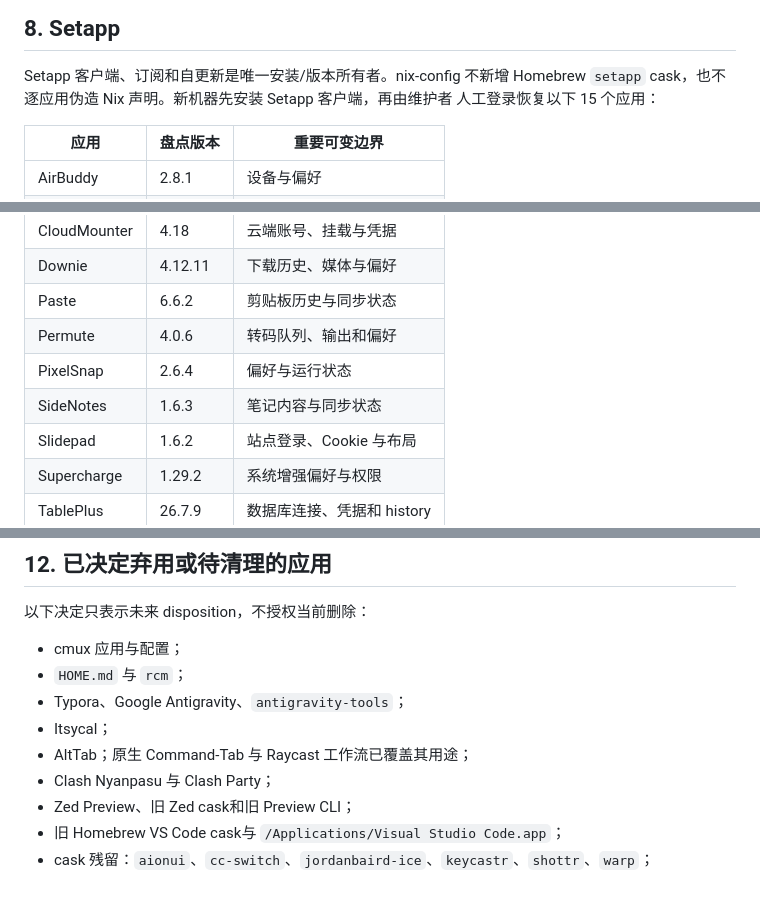
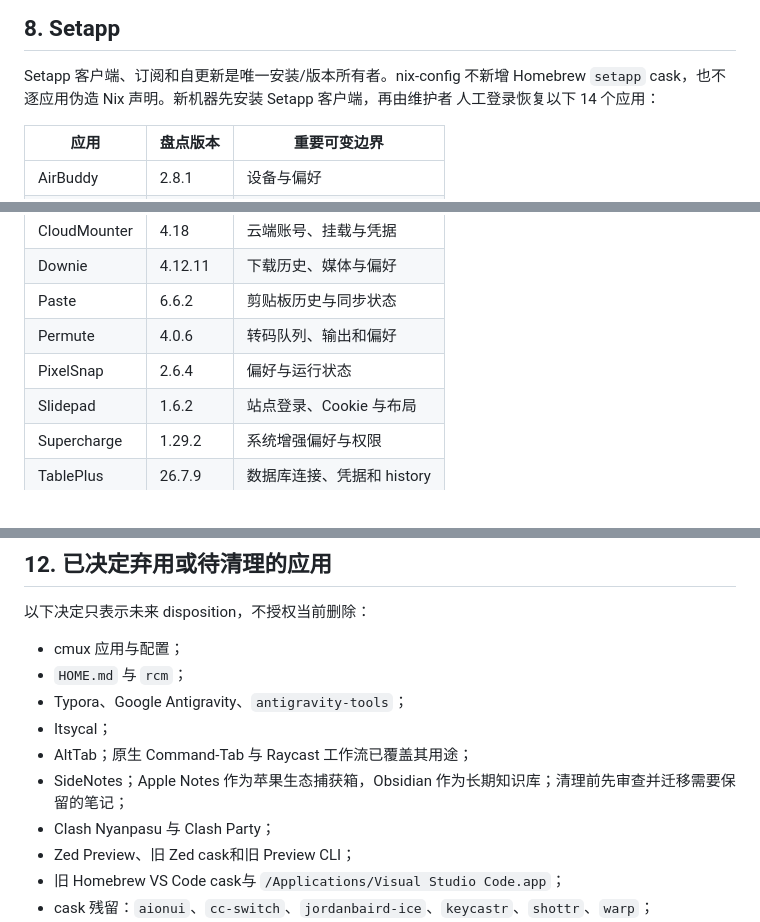
Before and after one commit to sayoriqwq/nix-config, a Markdown page: docs/inventory/phase-4-macos-software-ownership.md, 3 parts joined by grey strips. GitHub-like rendering; blank space fills up the shorter version.

Commit message:
docs: retire SideNotes from macOS inventory

```diff
--- a/docs/inventory/phase-4-macos-software-ownership.md
+++ b/docs/inventory/phase-4-macos-software-ownership.md
@@ -243,7 +243,7 @@ App Store 登录是人工前置条件。`mas` 仅由 nix-darwin 在 Homebrew act
 
 Setapp 客户端、订阅和自更新是唯一安装/版本所有者。nix-config 不新增 Homebrew
 `setapp` cask，也不逐应用伪造 Nix 声明。新机器先安装 Setapp 客户端，再由维护者
-人工登录恢复以下 15 个应用：
+人工登录恢复以下 14 个应用：
 
 | 应用 | 盘点版本 | 重要可变边界 |
 | --- | --- | --- |
@@ -256,7 +256,6 @@ Setapp 客户端、订阅和自更新是唯一安装/版本所有者。nix-confi
 | Paste | 6.6.2 | 剪贴板历史与同步状态 |
 | Permute | 4.0.6 | 转码队列、输出和偏好 |
 | PixelSnap | 2.6.4 | 偏好与运行状态 |
-| SideNotes | 1.6.3 | 笔记内容与同步状态 |
 | Slidepad | 1.6.2 | 站点登录、Cookie 与布局 |
 | Supercharge | 1.29.2 | 系统增强偏好与权限 |
 | TablePlus | 26.7.9 | 数据库连接、凭据和 history |
@@ -333,6 +332,7 @@ GarageBand、Keynote、Numbers、Pages 和 Xcode 虽由 Apple 提供，但可通
 - Typora、Google Antigravity、`antigravity-tools`；
 - Itsycal；
 - AltTab；原生 Command-Tab 与 Raycast 工作流已覆盖其用途；
+- SideNotes；Apple Notes 作为苹果生态捕获箱，Obsidian 作为长期知识库；清理前先审查并迁移需要保留的笔记；
 - Clash Nyanpasu 与 Clash Party；
 - Zed Preview、旧 Zed cask和旧 Preview CLI；
 - 旧 Homebrew VS Code cask与 `/Applications/Visual Studio Code.app`；
```
